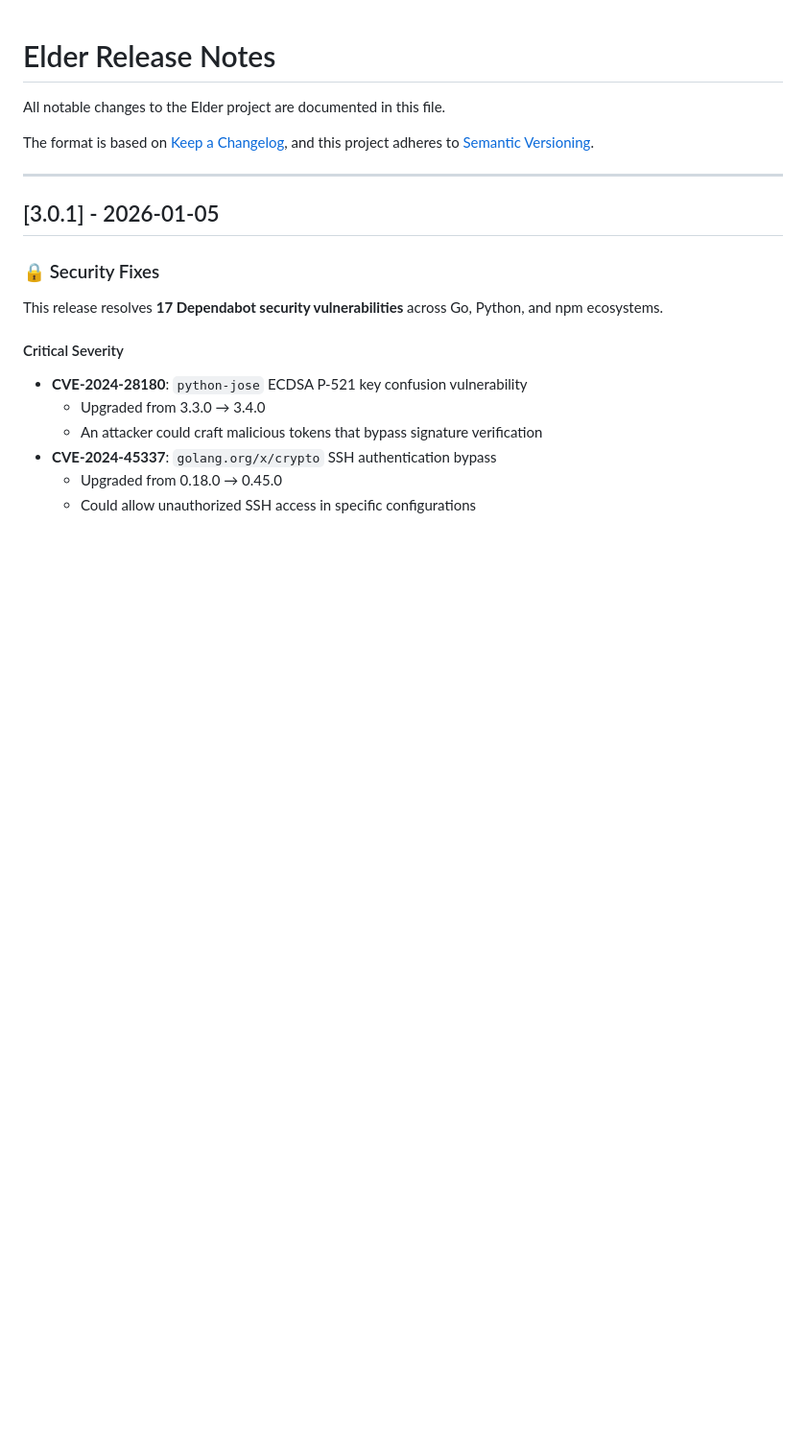
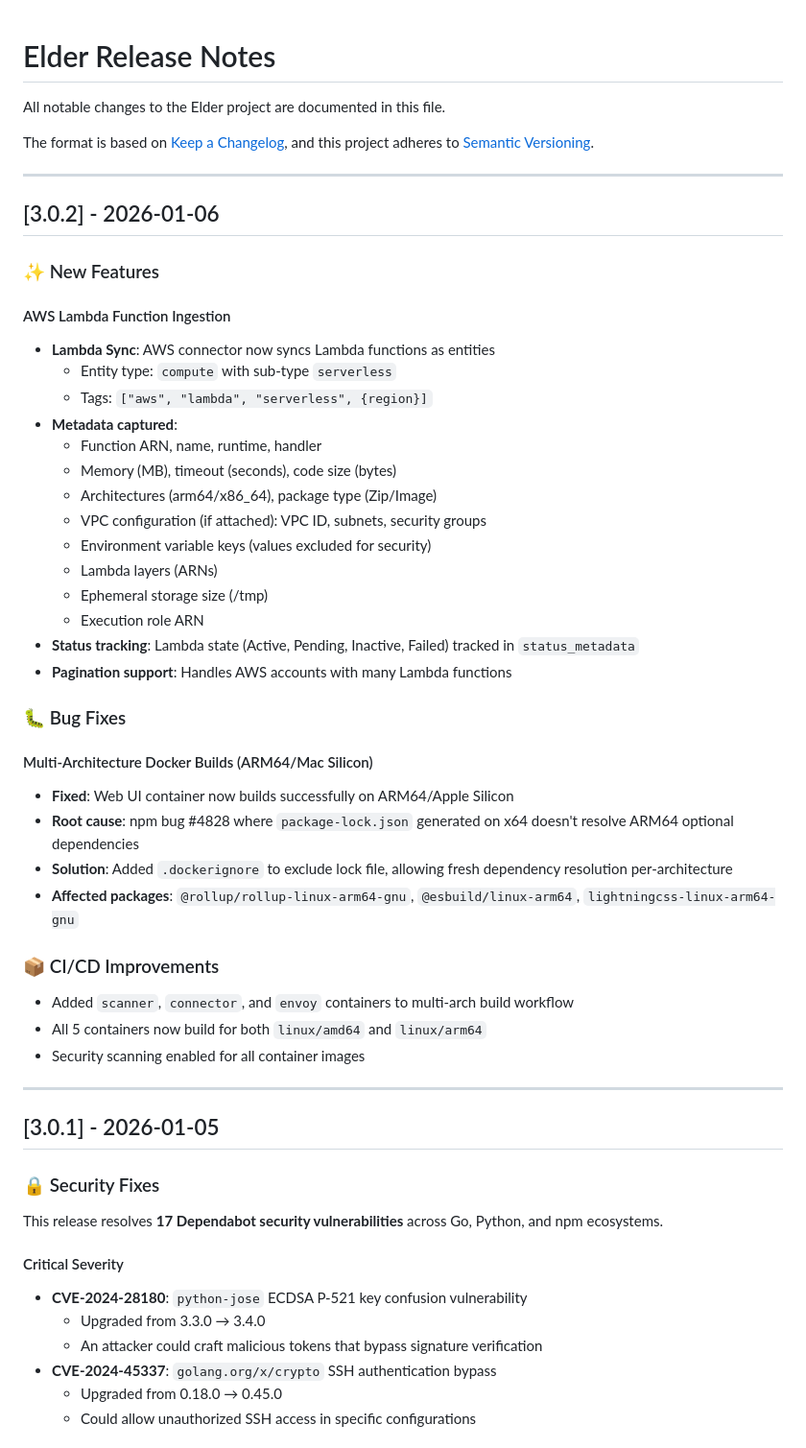
Before and after one commit to penguintechinc/Elder, a Markdown page: docs/RELEASE_NOTES.md, the part around the change. Shown at 96% size. Rendered like a GitHub page; blank space fills up the shorter version.

Commit message:
docs: Add v3.0.2 release notes and update connector docs
- Add RELEASE_NOTES.md entry for v3.0.2 with:
  - AWS Lambda function ingestion feature
  - ARM64/Mac Silicon build fix
  - CI/CD multi-arch improvements
- Update IMPLEMENTATION.md to reflect full AWS connector capabilities

🤖 Generated with [Claude Code](https://claude.com/claude-code)

Co-Authored-By: Claude Opus 4.5 <noreply@anthropic.com>

```diff
--- a/docs/RELEASE_NOTES.md
+++ b/docs/RELEASE_NOTES.md
@@ -4,6 +4,42 @@ All notable changes to the Elder project are documented in this file.
 
 The format is based on [Keep a Changelog](https://keepachangelog.com/en/1.0.0/),
 and this project adheres to [Semantic Versioning](https://semver.org/spec/v2.0.0.html).
+
+---
+
+## [3.0.2] - 2026-01-06
+
+### ✨ New Features
+
+#### AWS Lambda Function Ingestion
+- **Lambda Sync**: AWS connector now syncs Lambda functions as entities
+  - Entity type: `compute` with sub-type `serverless`
+  - Tags: `["aws", "lambda", "serverless", {region}]`
+- **Metadata captured**:
+  - Function ARN, name, runtime, handler
+  - Memory (MB), timeout (seconds), code size (bytes)
+  - Architectures (arm64/x86_64), package type (Zip/Image)
+  - VPC configuration (if attached): VPC ID, subnets, security groups
+  - Environment variable keys (values excluded for security)
+  - Lambda layers (ARNs)
+  - Ephemeral storage size (/tmp)
+  - Execution role ARN
+- **Status tracking**: Lambda state (Active, Pending, Inactive, Failed) tracked in `status_metadata`
+- **Pagination support**: Handles AWS accounts with many Lambda functions
+
+### 🐛 Bug Fixes
+
+#### Multi-Architecture Docker Builds (ARM64/Mac Silicon)
+- **Fixed**: Web UI container now builds successfully on ARM64/Apple Silicon
+- **Root cause**: npm bug #4828 where `package-lock.json` generated on x64 doesn't resolve ARM64 optional dependencies
+- **Solution**: Added `.dockerignore` to exclude lock file, allowing fresh dependency resolution per-architecture
+- **Affected packages**: `@rollup/rollup-linux-arm64-gnu`, `@esbuild/linux-arm64`, `lightningcss-linux-arm64-gnu`
+
+### 📦 CI/CD Improvements
+
+- Added `scanner`, `connector`, and `envoy` containers to multi-arch build workflow
+- All 5 containers now build for both `linux/amd64` and `linux/arm64`
+- Security scanning enabled for all container images
 
 ---
 
```
Also changed, not shown: docs/connector/IMPLEMENTATION.md (+2 -2 lines).
